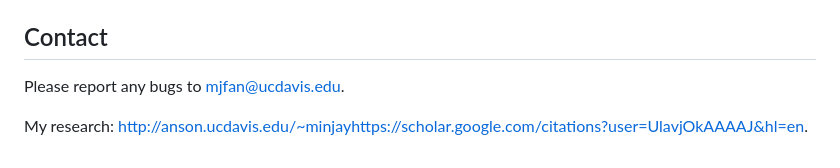
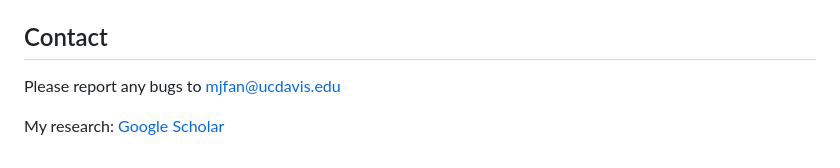
Before and after one commit to minjay/NeedMat, a Markdown page: README.md, the part around the change. Rendered like a GitHub page.

```diff
--- a/README.md
+++ b/README.md
@@ -38,6 +38,6 @@ Fast spherical needlet transform. It computes the needlet coefficients based on
 
 ## Contact
 Please report any bugs to
-mjfan@ucdavis.edu.
+mjfan@ucdavis.edu
 
-My research: [http://anson.ucdavis.edu/~minjay](https://scholar.google.com/citations?user=UlavjOkAAAAJ&hl=en)https://scholar.google.com/citations?user=UlavjOkAAAAJ&hl=en.
+My research: [Google Scholar](https://scholar.google.com/citations?user=UlavjOkAAAAJ&hl=en)
```
